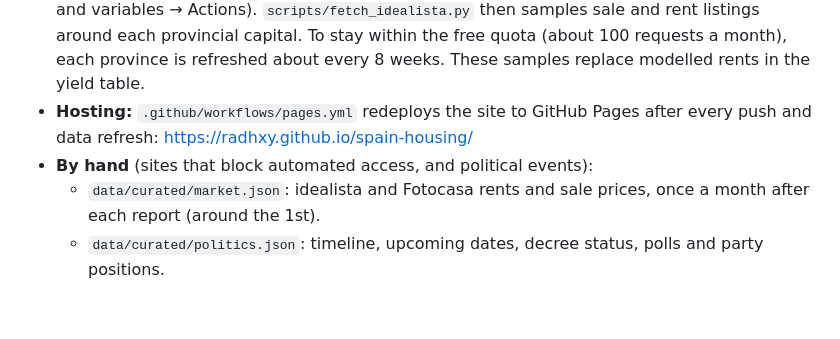
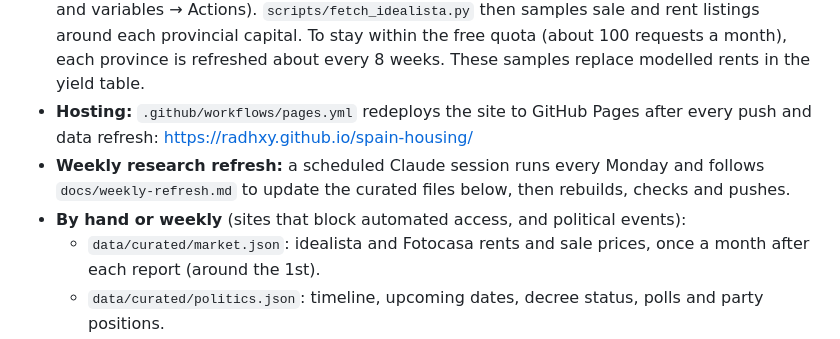
Before and after one commit to radhxy/spain-housing, a Markdown page: README.md, the part around the change. Rendered like a GitHub page; blank space fills up the shorter version.

Commit message:
Document the weekly research refresh
Co-Authored-By: Claude Opus 5.5 <noreply@anthropic.com>
Claude-Session: https://claude.ai/code/session_012d3QvqUaHF4oK2KXo6dyxG

```diff
--- a/README.md
+++ b/README.md
@@ -31,7 +31,8 @@ python3 -m http.server 8000        # open http://localhost:8000
 - **Automatic:** `.github/workflows/update-data.yml` runs daily. It pulls INE (IPV, ETDP, IPVA), the Ministry of Housing appraisal and buyer-residence workbooks, Banco de España housing indicators, Catalonia's Incasòl lease register, ECB Euribor, Eurostat and Google News, then commits the refreshed `data/`. The national idealista sale price also updates automatically through Banco de España's monthly republication.
 - **idealista API (optional):** request access at https://developers.idealista.com/access-request, then add `IDEALISTA_API_KEY` and `IDEALISTA_API_SECRET` as repository secrets (Settings → Secrets and variables → Actions). `scripts/fetch_idealista.py` then samples sale and rent listings around each provincial capital. To stay within the free quota (about 100 requests a month), each province is refreshed about every 8 weeks. These samples replace modelled rents in the yield table.
 - **Hosting:** `.github/workflows/pages.yml` redeploys the site to GitHub Pages after every push and data refresh: https://radhxy.github.io/spain-housing/
-- **By hand** (sites that block automated access, and political events):
+- **Weekly research refresh:** a scheduled Claude session runs every Monday and follows `docs/weekly-refresh.md` to update the curated files below, then rebuilds, checks and pushes.
+- **By hand or weekly** (sites that block automated access, and political events):
   - `data/curated/market.json`: idealista and Fotocasa rents and sale prices, once a month after each report (around the 1st).
   - `data/curated/politics.json`: timeline, upcoming dates, decree status, polls and party positions.
   - `data/curated/projections.json`: new forecasts (add a row per vintage) and the scenario assumptions.
```
Also changed, not shown: docs/weekly-refresh.md (added, +45 -0 lines).
